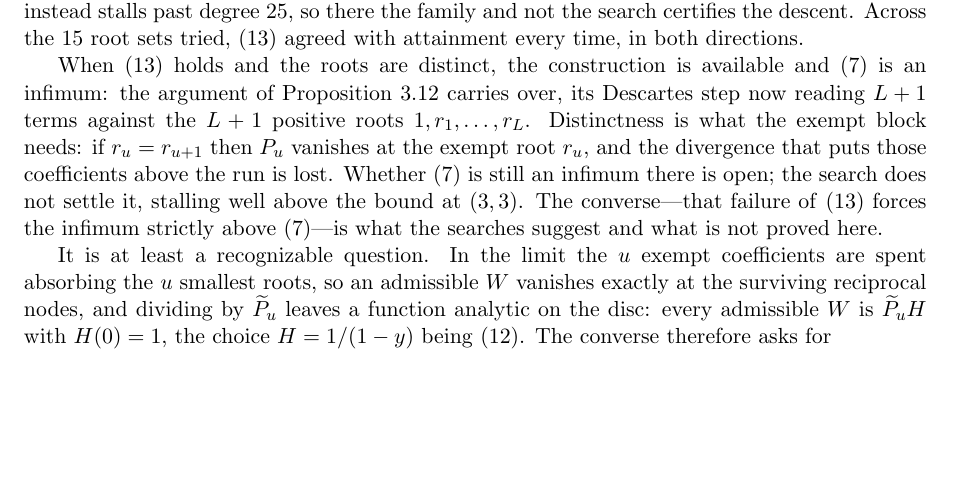
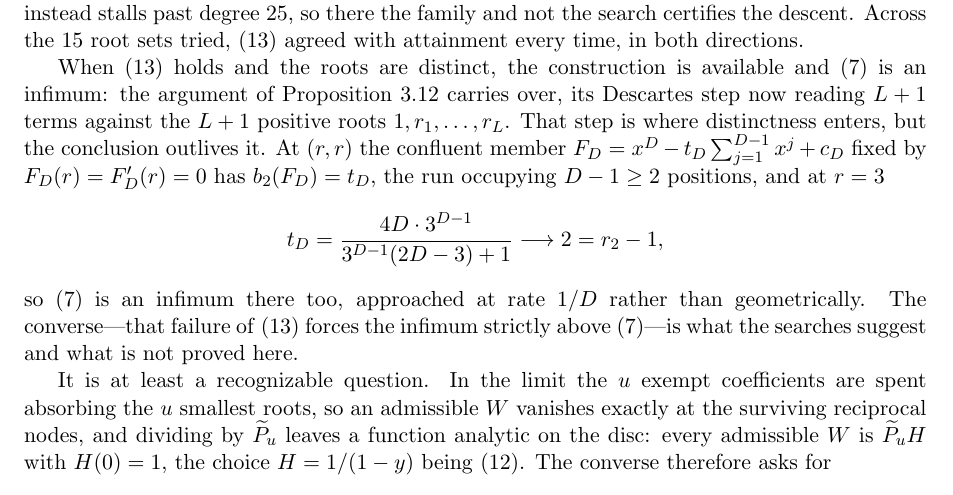
Before and after one commit to bangyen/coefficient-mass, a LaTeX paper (coefficient-mass.tex): part of page 15 of 18, cut so that both start at the same text, the shorter picture padded with empty space. Compiled offline with pdfLaTeX.

Commit message:
coefficient-mass: settle the repeated-root case instead of leaving it open
The previous commit claimed that at r_u = r_{u+1} the exempt coefficients stop
diverging, and left attainment open on the strength of an LP that stalled.
Both were wrong.

The divergence does not stop.  At (r,r) with u=1 the confluent member
F_D = x^D - t_D sum_{j=1}^{D-1} x^j + c_D fixed by F_D(r) = F_D'(r) = 0 has

  t_D = 4D*3^{D-1} / (3^{D-1}(2D-3)+1)  ->  2 = r_2 - 1     (r=3)

with |c_D| growing like 3^{D+1}/(2D-3): 2.8e36 already at D=80.  Only the rate
drops, by a factor 1/D.  Since the run occupies D-1 >= 2 positions,
b_2(F_D) = t_D whatever c_D does, so with thm:order's b_2 >= 2 the infimum at
(3,3) is exactly the bound.  Same at (2,2), where t_D -> 1.  Verified exactly
for D up to 80, closed form matching the solved system at every D.

The earlier "stall at 80/37" was the floating-point artifact I suspected:
HiGHS agrees with t_D to five digits for D <= 18 and breaks at D >= 20.

What distinctness is actually needed for is the Descartes step of
prop:sharp235, which counts L+1 distinct positive roots; the conclusion itself
survives repetition through the confluent family.

```diff
--- a/coefficient-mass.tex
+++ b/coefficient-mass.tex
@@ -1124,11 +1124,16 @@ every time, in both directions.
 When \eqref{eq:partial} holds and the roots are distinct, the construction is
 available and \eqref{eq:order} is an infimum: the argument of
 Proposition~\ref{prop:sharp235} carries over, its Descartes step now reading
-$L+1$ terms against the $L+1$ positive roots $1,r_1,\ldots,r_L$.  Distinctness
-is what the exempt block needs: if $r_u=r_{u+1}$ then $P_u$ vanishes at the
-exempt root $r_u$, and the divergence that puts those coefficients above the
-run is lost.  Whether \eqref{eq:order} is still an infimum there is open; the
-search does not settle it, stalling well above the bound at $(3,3)$.  The converse---that failure of
+$L+1$ terms against the $L+1$ positive roots $1,r_1,\ldots,r_L$.  That step is
+where distinctness enters, but the conclusion outlives it.  At $(r,r)$ the
+confluent member $F_D=x^D-t_D\sum_{j=1}^{D-1}x^j+c_D$ fixed by
+$F_D(r)=F_D'(r)=0$ has $b_2(F_D)=t_D$, the run occupying $D-1\ge2$ positions,
+and at $r=3$
+\[
+  t_D=\frac{4D\cdot3^{D-1}}{3^{D-1}(2D-3)+1}\longrightarrow2=r_2-1,
+\]
+so \eqref{eq:order} is an infimum there too, approached at rate $1/D$ rather
+than geometrically.  The converse---that failure of
 \eqref{eq:partial} forces the infimum strictly above \eqref{eq:order}---is
 what the searches suggest and what is not proved here.
 
```
